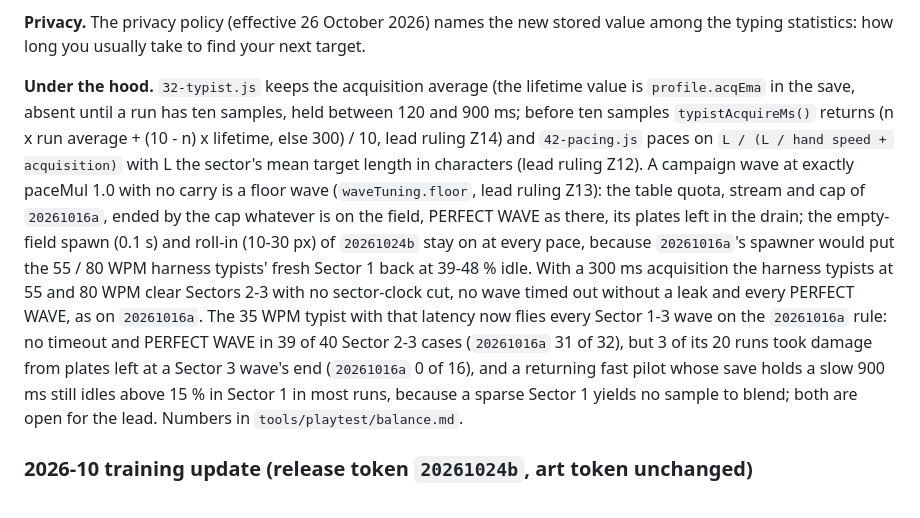
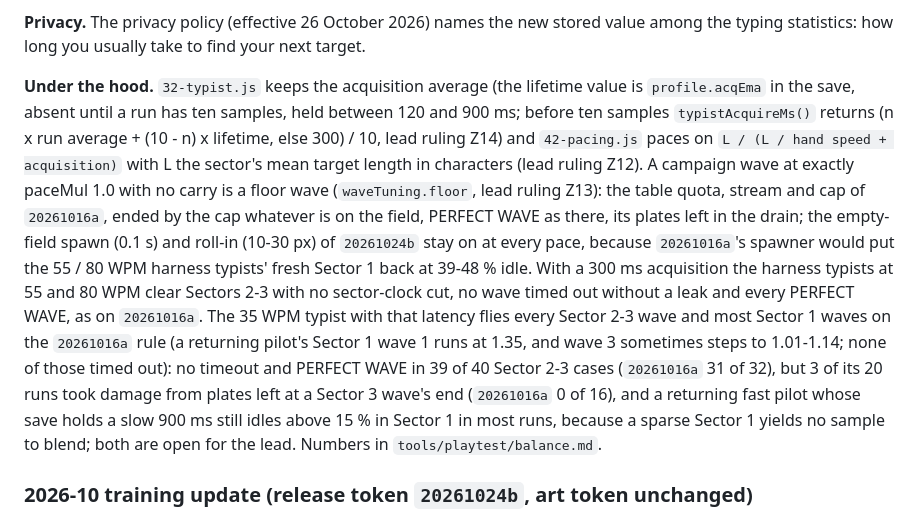
Before and after one commit to sunkencity999/typeR198x, a Markdown page: README.md, the part around the change. Drawn GitHub-style.

```diff
--- a/README.md
+++ b/README.md
@@ -648,20 +648,21 @@ wave of that sector comes in one step slower than the one that timed out (never
 **Privacy.** The privacy policy (effective 26 October 2026) names the new stored value among the typing statistics:
 how long you usually take to find your next target.
 
-**Under the hood.** `32-typist.js` keeps the acquisition average (the lifetime value is `profile.acqEma` in the
-save, absent until a run has ten samples, held between 120 and 900 ms; before ten samples `typistAcquireMs()` returns
-(n x run average + (10 - n) x lifetime, else 300) / 10, lead ruling Z14) and `42-pacing.js` paces on `L / (L / hand
-speed + acquisition)` with L the sector's mean target length in characters (lead ruling Z12). A campaign wave at
-exactly paceMul 1.0 with no carry is a floor wave (`waveTuning.floor`, lead ruling Z13): the table quota, stream and
-cap of `20261016a`, ended by the cap whatever is on the field, PERFECT WAVE as there, its plates left in the drain; the
+**Under the hood.** `32-typist.js` keeps the acquisition average (the lifetime value is `profile.acqEma` in the save,
+absent until a run has ten samples, held between 120 and 900 ms; before ten samples `typistAcquireMs()` returns (n x
+run average + (10 - n) x lifetime, else 300) / 10, lead ruling Z14) and `42-pacing.js` paces on `L / (L / hand speed +
+acquisition)` with L the sector's mean target length in characters (lead ruling Z12). A campaign wave at exactly
+paceMul 1.0 with no carry is a floor wave (`waveTuning.floor`, lead ruling Z13): the table quota, stream and cap of
+`20261016a`, ended by the cap whatever is on the field, PERFECT WAVE as there, its plates left in the drain; the
 empty-field spawn (0.1 s) and roll-in (10-30 px) of `20261024b` stay on at every pace, because `20261016a`'s spawner
-would put the 55 / 80 WPM harness typists' fresh Sector 1 back at 39-48 % idle. With a 300 ms acquisition the harness typists at 55 and 80 WPM
-clear Sectors 2-3 with no sector-clock cut, no wave timed out without a leak and every PERFECT WAVE, as on `20261016a`.
-The 35 WPM typist with that latency now flies every Sector 1-3 wave on the `20261016a` rule: no timeout and PERFECT
-WAVE in 39 of 40 Sector 2-3 cases (`20261016a` 31 of 32), but 3 of its 20 runs took damage from plates left at a
-Sector 3 wave's end (`20261016a` 0 of 16), and a returning fast pilot whose save holds a slow 900 ms still idles
-above 15 % in Sector 1 in most runs, because a sparse Sector 1 yields no sample to blend; both are open for the lead.
-Numbers in `tools/playtest/balance.md`.
+would put the 55 / 80 WPM harness typists' fresh Sector 1 back at 39-48 % idle. With a 300 ms acquisition the harness
+typists at 55 and 80 WPM clear Sectors 2-3 with no sector-clock cut, no wave timed out without a leak and every
+PERFECT WAVE, as on `20261016a`. The 35 WPM typist with that latency flies every Sector 2-3 wave and most Sector 1
+waves on the `20261016a` rule (a returning pilot's Sector 1 wave 1 runs at 1.35, and wave 3 sometimes steps to
+1.01-1.14; none of those timed out): no timeout and PERFECT WAVE in 39 of 40 Sector 2-3 cases (`20261016a` 31 of 32),
+but 3 of its 20 runs took damage from plates left at a Sector 3 wave's end (`20261016a` 0 of 16), and a returning fast
+pilot whose save holds a slow 900 ms still idles above 15 % in Sector 1 in most runs, because a sparse Sector 1 yields
+no sample to blend; both are open for the lead. Numbers in `tools/playtest/balance.md`.
 
 ### 2026-10 training update (release token `20261024b`, art token unchanged)
 
```
Also changed, not shown: tools/playtest/balance.md (+24 -20 lines).
